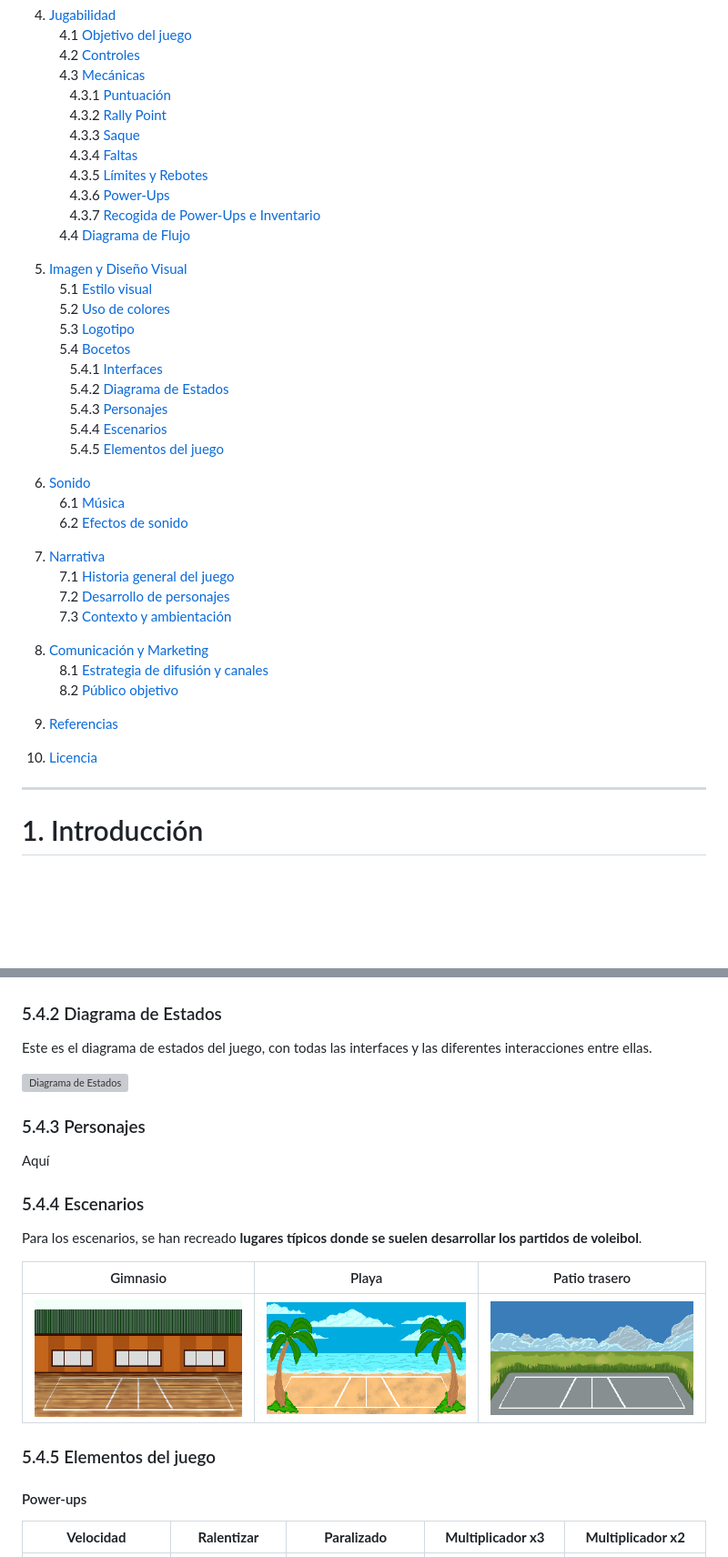
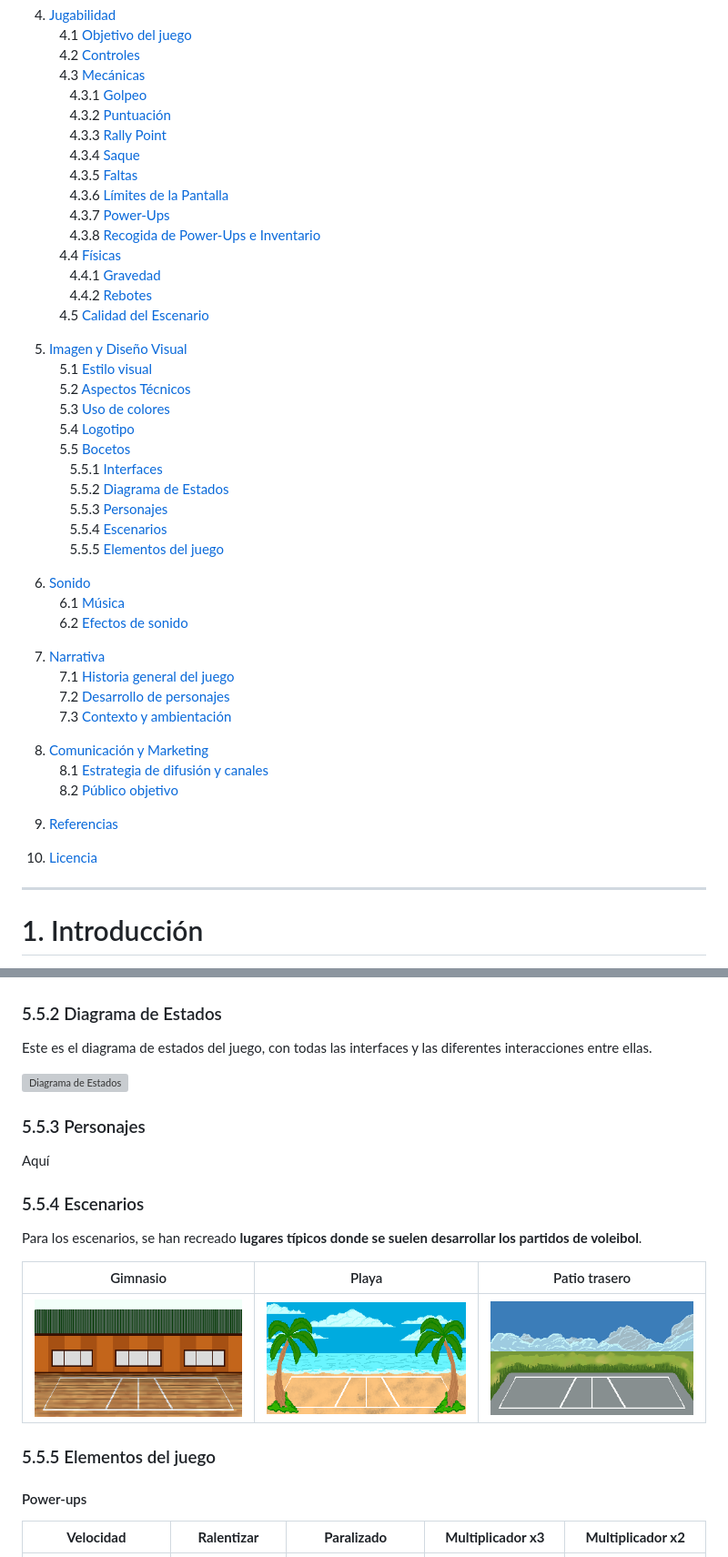
Before and after one commit to Minhxia/jer-volleyclash-sunsetarcade, a Markdown page: README.md, 2 parts joined by grey strips. Shown at 91% size. Drawn GitHub-style; blank space fills up the shorter version; grey boxes are pictures that could not be loaded.

Commit message:
Añadida Jugabilidad
Añadida la parte de Sara sobre jugabilidad, mecánicas y escenario.

```diff
--- a/README.md
+++ b/README.md
@@ -42,42 +42,47 @@ El objetivo es derrotar al oponente alcanzando **11 puntos**, teniendo al menos
  4.1 [Objetivo del juego](#41-objetivo-del-juego)
  4.2 [Controles](#42-controles)
  4.3 [Mecánicas](#43-mecánicas)
-  4.3.1 [Puntuación](#431-puntuación)
-  4.3.2 [Rally Point](#432-rally-point)
-  4.3.3 [Saque](#433-saque)
-  4.3.4 [Faltas](#434-faltas)
-  4.3.5 [Límites y Rebotes](#435-límites-y-rebotes)
-  4.3.6 [Power-Ups](#436-power-ups)
-  4.3.7 [Recogida de Power-Ups e Inventario](#437-recogida-de-power-ups-e-inventario)
- 4.4 [Diagrama de Flujo](#44-diagrama-de-flujo)
+  4.3.1 [Golpeo](#431-golpeo)
+  4.3.2 [Puntuación](#432-puntuación)
+  4.3.3 [Rally Point](#433-rally-point)
+  4.3.4 [Saque](#434-saque)
+  4.3.5 [Faltas](#435-faltas)
+  4.3.6 [Límites de la Pantalla](#436-límites-de-la-pantalla)
+  4.3.7 [Power-Ups](#437-power-ups)
+  4.3.8 [Recogida de Power-Ups e Inventario](#438-recogida-de-power-ups-e-inventario)
+ 4.4 [Físicas](#44-físicas)
+  4.4.1 [Gravedad](#441-gravedad)
+  4.4.2 [Rebotes](#442-rebotes)
+ 4.5 [Calidad del Escenario](#45-calidad-del-escenario)
 
 5. [Imagen y Diseño Visual](#5-imagen-y-diseño-visual)
  5.1 [Estilo visual](#51-estilo-visual)
- 5.2 [Uso de colores](#52-uso-de-colores)
- 5.3 [Logotipo](#53-logotipo)
- 5.4 [Bocetos](#54-bocetos)
-  5.4.1 [Interfaces](#541-interfaces)
-  5.4.2 [Diagrama de Estados](#542-diagrama-de-estados)
-  5.4.3 [Personajes](#543-personajes)
-  5.4.4 [Escenarios](#544-escenarios)
-  5.4.5 [Elementos del juego](#545-elementos-del-juego)
+ 5.2 [Aspectos Técnicos](#52-aspectos-técnicos)
+ 5.3 [Uso de colores](#53-uso-de-colores)
+ 5.4 [Logotipo](#54-logotipo)
+ 5.5 [Bocetos](#55-bocetos)
+  5.5.1 [Interfaces](#551-interfaces)
+  5.5.2 [Diagrama de Estados](#552-diagrama-de-estados)
+  5.5.3 [Personajes](#553-personajes)
+  5.5.4 [Escenarios](#554-escenarios)
+  5.5.5 [Elementos del juego](#555-elementos-del-juego)
 
-6. [Sonido](#6-sonido)
+7. [Sonido](#6-sonido)
  6.1 [Música](#61-música)
  6.2 [Efectos de sonido](#62-efectos-de-sonido)
 
-7. [Narrativa](#7-narrativa)
+8. [Narrativa](#7-narrativa)
  7.1 [Historia general del juego](#71-historia-general-del-juego)
  7.2 [Desarrollo de personajes](#72-desarrollo-de-personajes)
  7.3 [Contexto y ambientación](#73-contexto-y-ambientación)
 
-8. [Comunicación y Marketing](#8-comunicación-y-marketing)
+9. [Comunicación y Marketing](#8-comunicación-y-marketing)
  8.1 [Estrategia de difusión y canales](#81-estrategia-de-difusión-y-canales)
  8.2 [Público objetivo](#82-público-objetivo)
 
-9. [Referencias](#9-referencias)
+10. [Referencias](#9-referencias)
 
-10. [Licencia](#10-licencia)
+11. [Licencia](#10-licencia)
 
 ---
 
@@ -296,17 +330,17 @@ Además, habrá dos botones: uno para **buscar una nueva partida** y otro para *
 ![Pantalla de fin de juego](Assets/INTERFACES/Fin_de_partida.png)
 
 
-### 5.4.2 Diagrama de Estados
+### 5.5.2 Diagrama de Estados
 Este es el diagrama de estados del juego, con todas las interfaces y las diferentes interacciones entre ellas.
 
 ![Diagrama de Estados](Assets/DIAGRAMAS/Diagrama%20de%20Estados.jpg)
 
 
-### 5.4.3 Personajes
+### 5.5.3 Personajes
 Aquí
 
 
-### 5.4.4 Escenarios
+### 5.5.4 Escenarios
 Para los escenarios, se han recreado **lugares típicos donde se suelen desarrollar los partidos de voleibol**.
 
 | Gimnasio | Playa | Patio trasero |
@@ -314,7 +348,7 @@ Para los escenarios, se han recreado **lugares típicos donde se suelen desarrol
 | ![Gimnasio](Assets/FONDOS/GIMNASIO.png) | ![Playa](Assets/FONDOS/PLAYA.png) | ![Patio trasero](Assets/FONDOS/JARDIN.png) |
 
 
-### 5.4.5 Elementos del juego
+### 5.5.5 Elementos del juego
 
 #### Power-ups
 
```
Also changed, not shown: other parts of README.md (+51 -22 lines).
